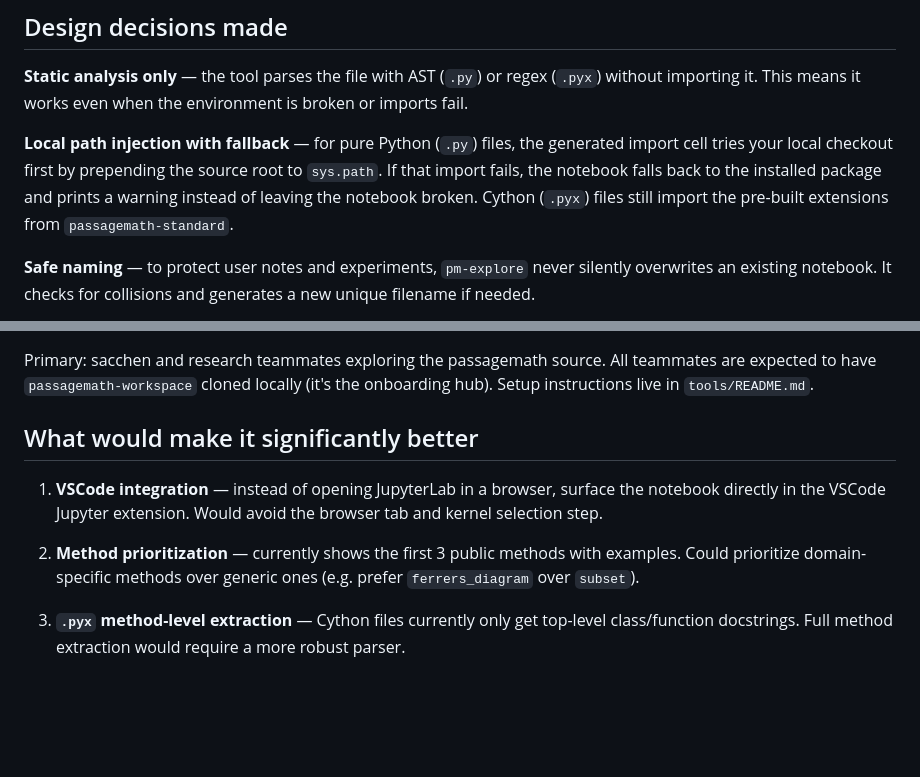
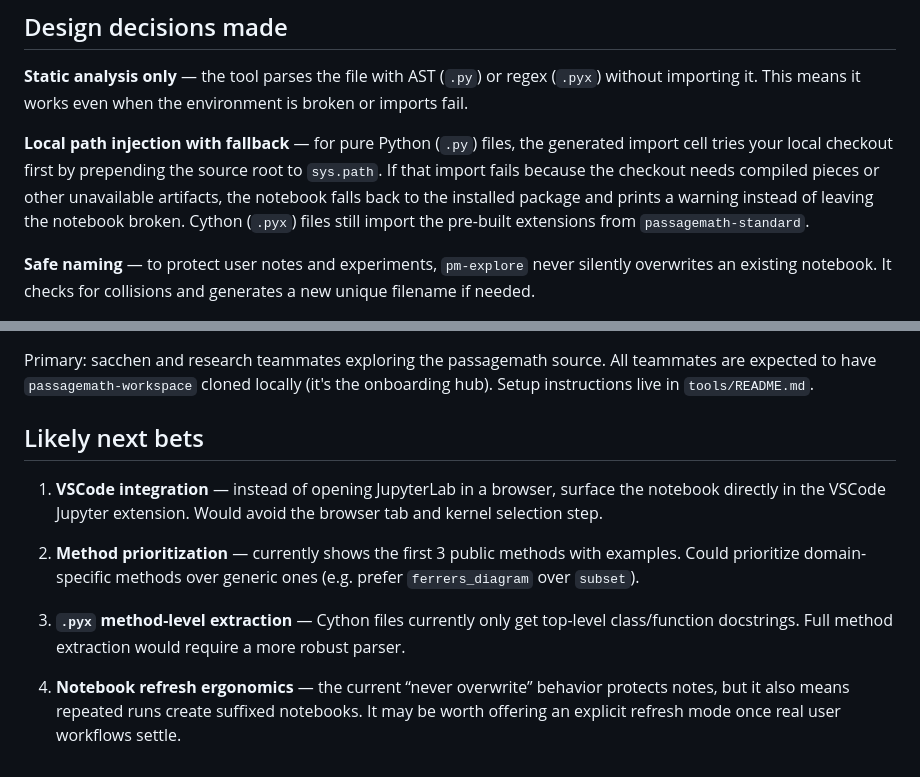
Before and after one commit to sacchen/passagemath-workspace, a Markdown page: tools/pm-explore.md, 2 parts joined by grey strips. GitHub-like rendering; blank space fills up the shorter version.

Commit message:
Refine pm-explore design notes

```diff
--- a/tools/pm-explore.md
+++ b/tools/pm-explore.md
@@ -29,7 +29,7 @@ without searching docs, and without having to figure out the right imports or ke
 **Static analysis only** — the tool parses the file with AST (`.py`) or regex (`.pyx`) without
 importing it. This means it works even when the environment is broken or imports fail.
 
-**Local path injection with fallback** — for pure Python (`.py`) files, the generated import cell tries your local checkout first by prepending the source root to `sys.path`. If that import fails, the notebook falls back to the installed package and prints a warning instead of leaving the notebook broken. Cython (`.pyx`) files still import the pre-built extensions from `passagemath-standard`.
+**Local path injection with fallback** — for pure Python (`.py`) files, the generated import cell tries your local checkout first by prepending the source root to `sys.path`. If that import fails because the checkout needs compiled pieces or other unavailable artifacts, the notebook falls back to the installed package and prints a warning instead of leaving the notebook broken. Cython (`.pyx`) files still import the pre-built extensions from `passagemath-standard`.
 
 **Safe naming** — to protect user notes and experiments, `pm-explore` never silently overwrites an existing notebook. It checks for collisions and generates a new unique filename if needed.
 
@@ -103,7 +103,7 @@ Primary: sacchen and research teammates exploring the passagemath source.
 All teammates are expected to have `passagemath-workspace` cloned locally (it's the onboarding hub).
 Setup instructions live in `tools/README.md`.
 
-## What would make it significantly better
+## Likely next bets
 
 1. **VSCode integration** — instead of opening JupyterLab in a browser, surface the notebook
    directly in the VSCode Jupyter extension. Would avoid the browser tab and kernel selection step.
@@ -113,3 +113,7 @@ Setup instructions live in `tools/README.md`.
 
 3. **`.pyx` method-level extraction** — Cython files currently only get top-level class/function
    docstrings. Full method extraction would require a more robust parser.
+
+4. **Notebook refresh ergonomics** — the current “never overwrite” behavior protects notes, but it
+   also means repeated runs create suffixed notebooks. It may be worth offering an explicit refresh
+   mode once real user workflows settle.
```
